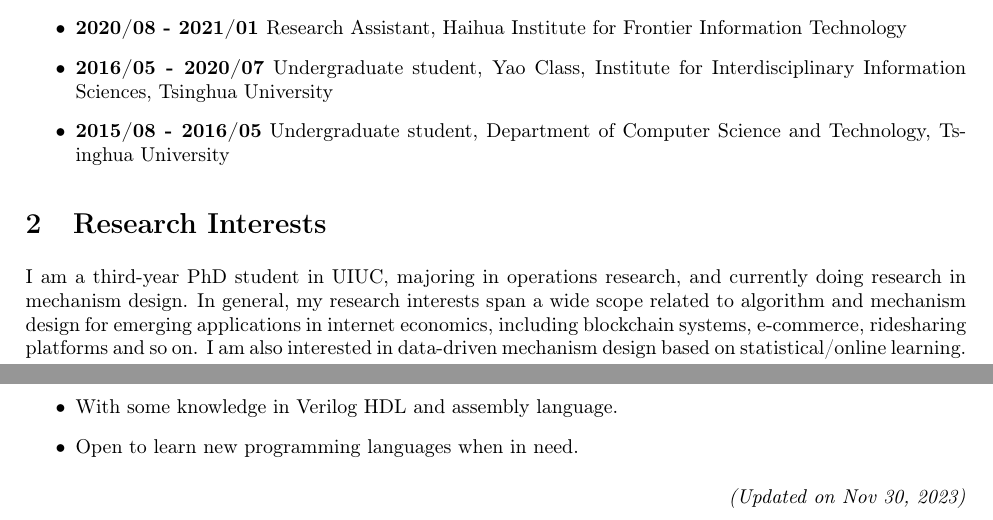
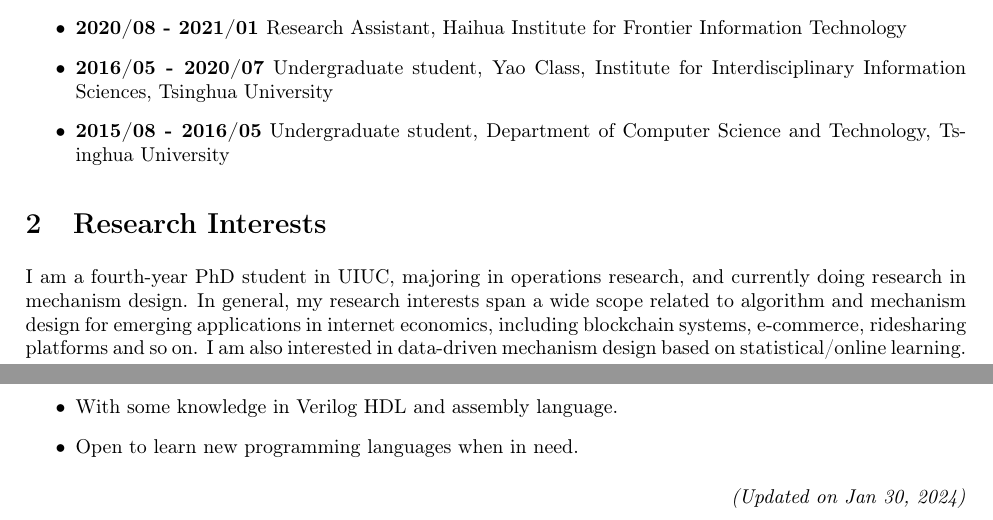
Before and after one commit to wiku30/wiku30.github.io, a LaTeX CV (CV/ZishuoZhao-CV.tex): two parts of pages 1 and 3 of 3, joined at a grey line, cut so that both start at the same text. Compiled offline with pdfLaTeX.

Commit message:
4th_year

```diff
--- a/CV/ZishuoZhao-CV.tex
+++ b/CV/ZishuoZhao-CV.tex
@@ -54,7 +54,7 @@ Science and Technology, Tsinghua University
 
 \section{Research Interests}
 
-I am a third-year PhD student in UIUC, majoring in operations research,
+I am a fourth-year PhD student in UIUC, majoring in operations research,
 and currently doing research in mechanism design. In general, my research
 interests span a wide scope related to algorithm and mechanism design for
 emerging applications in internet economics, including blockchain systems,
@@ -174,6 +174,6 @@ Java, PHP.
 \item Open to learn new programming languages when in need.
 \end{itemize}
 \begin{flushright}
-\emph{(Updated on Nov 30, 2023)}
+\emph{(Updated on Jan 30, 2024)}
 \par\end{flushright}
 \end{document}
```
Also changed, not shown: CV/ZishuoZhao-CV.pdf, 3 other files.
